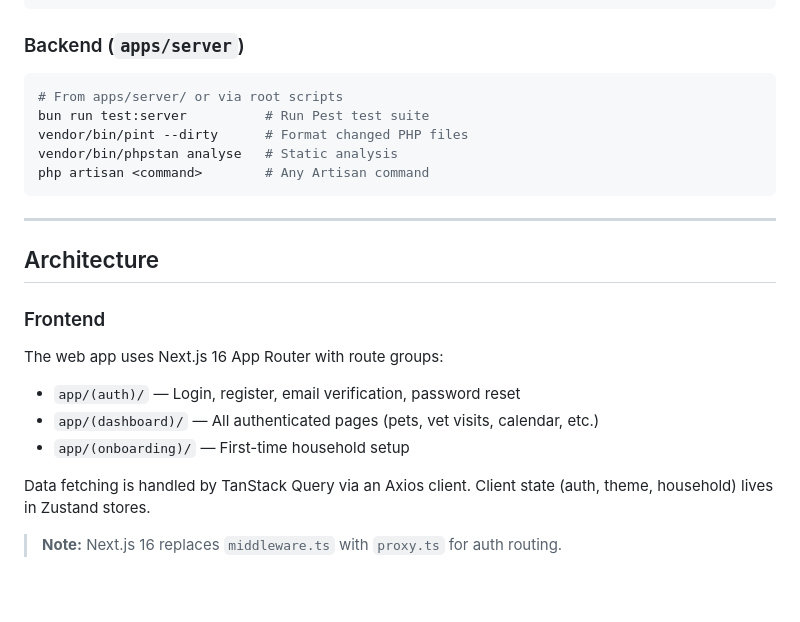
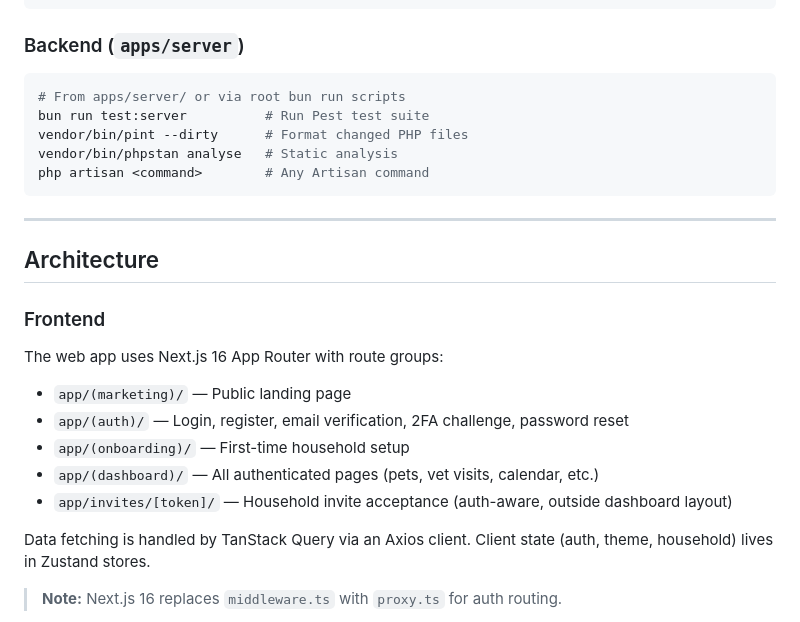
Before and after one commit to renoangelobanderlipe/furlogs, a Markdown page: README.md, the part around one of its changes. Rendered like a GitHub page; blank space fills up the shorter version.

````diff
--- a/README.md
+++ b/README.md
@@ -100,7 +103,7 @@ bun run format:web   # Biome format
 ### Backend (`apps/server`)
 
 ```bash
-# From apps/server/ or via root scripts
+# From apps/server/ or via root bun run scripts
 bun run test:server          # Run Pest test suite
 vendor/bin/pint --dirty      # Format changed PHP files
 vendor/bin/phpstan analyse   # Static analysis
@@ -115,9 +118,11 @@ php artisan <command>        # Any Artisan command
 
 The web app uses Next.js 16 App Router with route groups:
 
-- `app/(auth)/` — Login, register, email verification, password reset
+- `app/(marketing)/` — Public landing page
+- `app/(auth)/` — Login, register, email verification, 2FA challenge, password reset
+- `app/(onboarding)/` — First-time household setup
 - `app/(dashboard)/` — All authenticated pages (pets, vet visits, calendar, etc.)
-- `app/(onboarding)/` — First-time household setup
+- `app/invites/[token]/` — Household invite acceptance (auth-aware, outside dashboard layout)
 
 Data fetching is handled by TanStack Query via an Axios client. Client state (auth, theme, household) lives in Zustand stores.
 
````
Also changed, not shown: other parts of README.md (+15 -10 lines).
